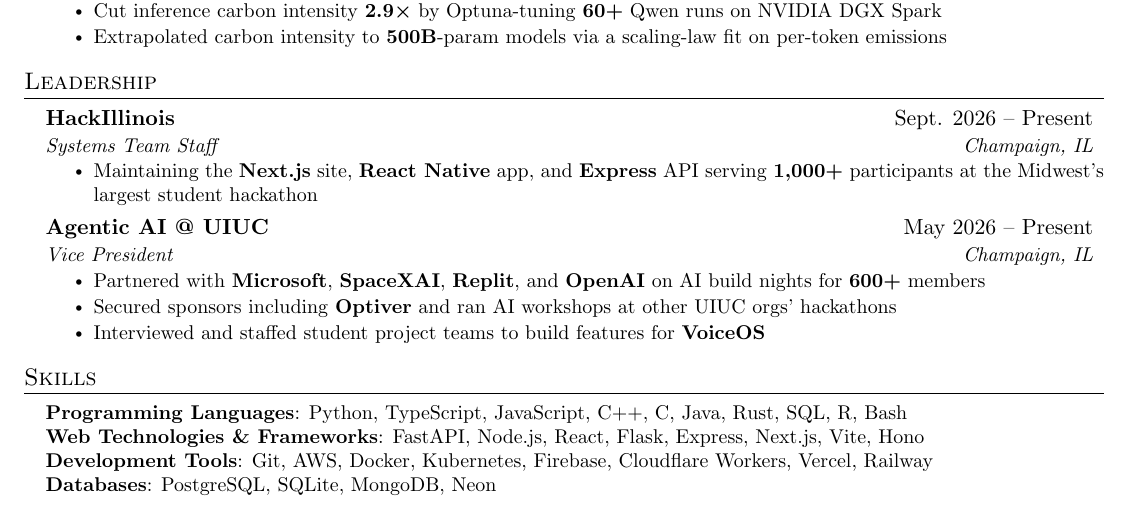
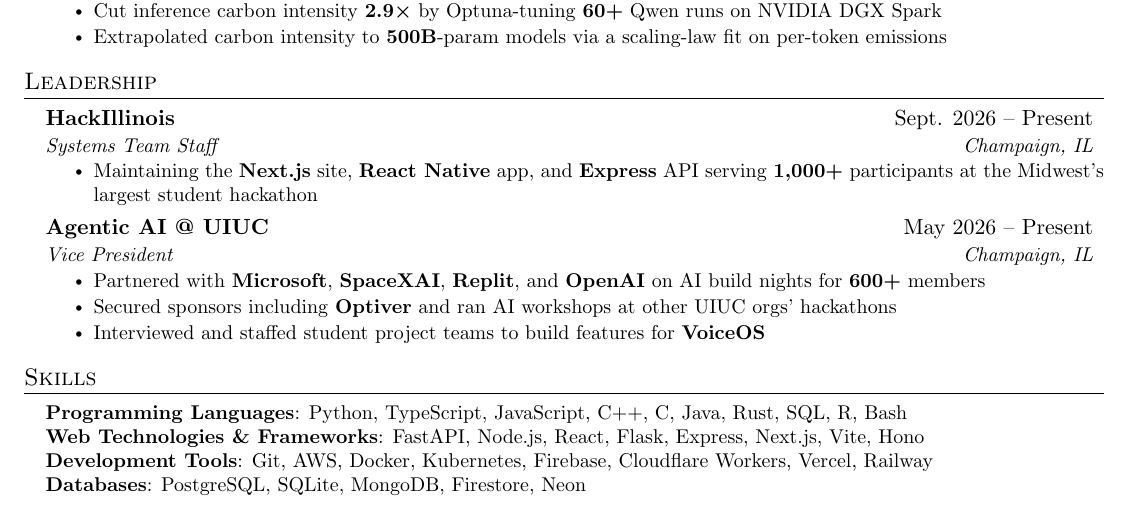
Before and after one commit to Asyboi/resume, a LaTeX document (main.tex): part of the page, cut so that both start at the same text. Compiled offline with pdfLaTeX.

Commit message:
Add Firestore to databases in skills

```diff
--- a/main.tex
+++ b/main.tex
@@ -211,7 +211,7 @@
      \textbf{Programming Languages}{: Python, TypeScript, JavaScript, C++, C, Java, Rust, SQL, R, Bash} \\
      \textbf{Web Technologies \& Frameworks}{: FastAPI, Node.js, React, Flask, Express, Next.js, Vite, Hono} \\
      \textbf{Development Tools}{: Git, AWS, Docker, Kubernetes, Firebase, Cloudflare Workers, Vercel, Railway} \\
-     \textbf{Databases}{: PostgreSQL, SQLite, MongoDB, Neon}
+     \textbf{Databases}{: PostgreSQL, SQLite, MongoDB, Firestore, Neon}
     }}
  \end{itemize}
 
```
Also changed, not shown: Aslan_Wang_Resume.pdf, 1 other file.
